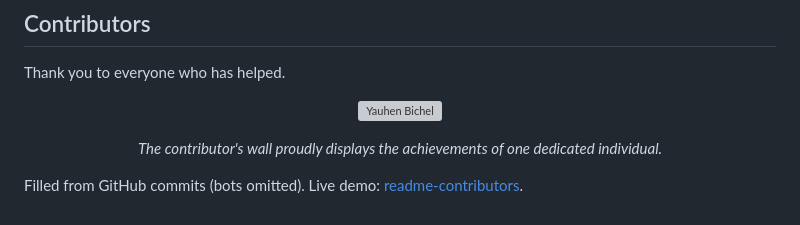
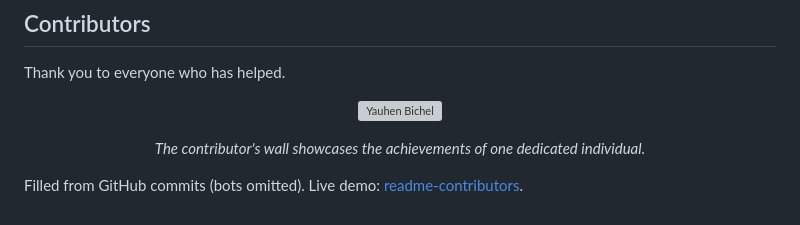
Before and after one commit to YauhenBichel/AudioPlayer, a Markdown page: README.md, the part around the change. Drawn GitHub-style; grey boxes are pictures that could not be loaded.

Commit message:
docs: refresh README contributors

```diff
--- a/README.md
+++ b/README.md
@@ -98,7 +98,7 @@ Thank you to everyone who has helped.
 <p align="center">
   <a href="https://github.com/YauhenBichel" title="Yauhen Bichel" aria-label="Yauhen Bichel"><img src=".github/faces/YauhenBichel.svg" width="87" height="99" alt="Yauhen Bichel" /></a>
 </p>
-<p align="center"><em>The contributor's wall proudly displays the achievements of one dedicated individual.</em></p>
+<p align="center"><em>The contributor's wall showcases the achievements of one dedicated individual.</em></p>
 <!-- readme: contributors,bots/- -end -->
 
 Filled from GitHub commits (bots omitted). Live demo: [readme-contributors](https://github.com/YauhenBichel/readme-contributors#live-demo).
```
